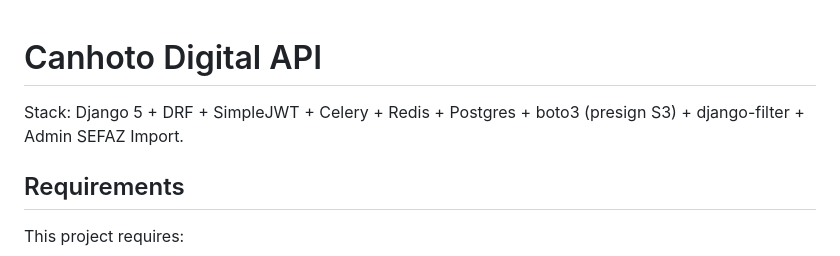
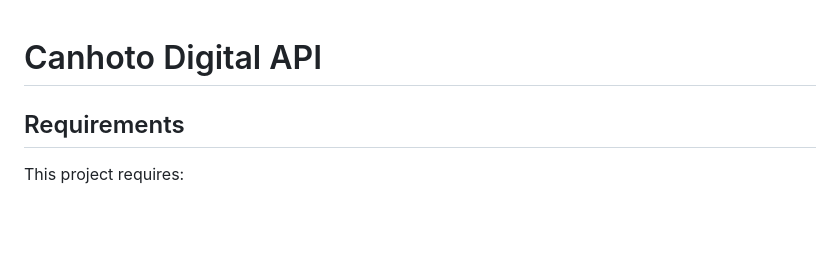
Before and after one commit to rhenter/canhoto_digital, a Markdown page: README.md, the part around the change. GitHub-like rendering; blank space fills up the shorter version.

Commit message:
docs: atualizar README

```diff
--- a/README.md
+++ b/README.md
@@ -1,6 +1,4 @@
 # Canhoto Digital API
-
-Stack: Django 5 + DRF + SimpleJWT + Celery + Redis + Postgres + boto3 (presign S3) + django-filter + Admin SEFAZ Import.
 
 ## Requirements
 
```
